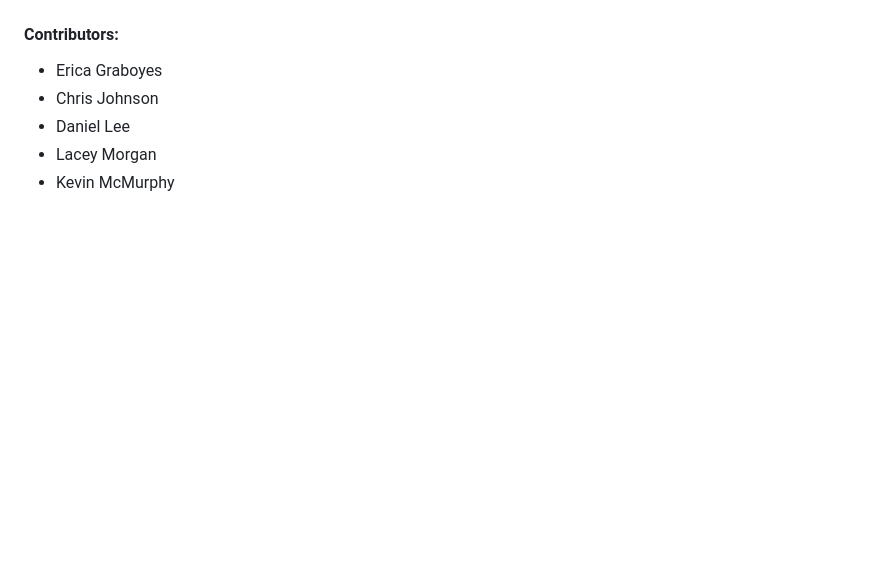
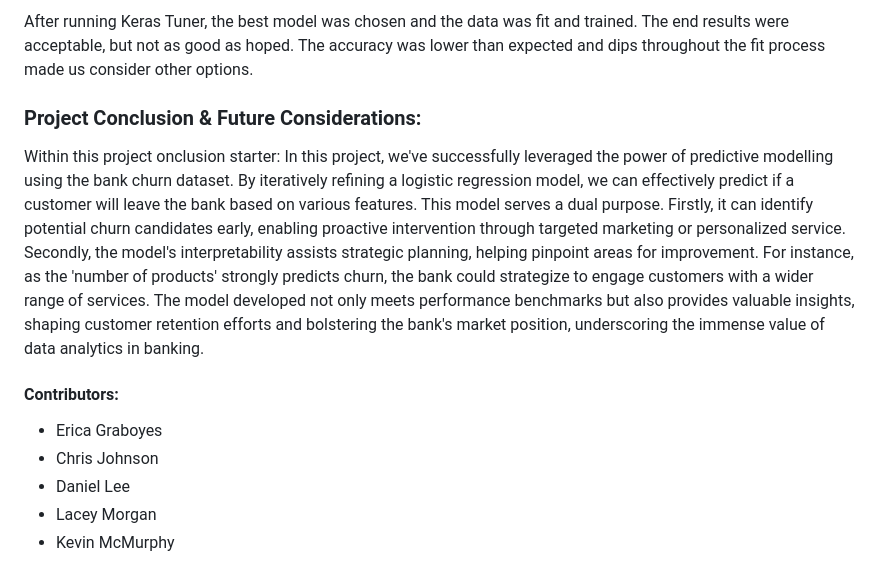
Before and after one commit to ericabgraboyes/project4_team1, a Markdown page: README.md, the part around one of its changes. Rendered like a GitHub page; blank space fills up the shorter version.

```diff
--- a/README.md
+++ b/README.md
@@ -34,3 +50,9 @@ The data_cleanse.ipynb notebook ingested the raw CSV file of bank churn customer
+After running Keras Tuner, the best model was chosen and the data was fit and trained. The end results were acceptable, but not as good as hoped. The accuracy was lower than expected and dips throughout the fit process made us consider other options.
+
+### Project Conclusion & Future Considerations:
+Within this project onclusion starter: In this project, we've successfully leveraged the power of predictive modelling using the bank churn dataset. By iteratively refining a logistic regression model, we can effectively predict if a customer will leave the bank based on various features.
+This model serves a dual purpose. Firstly, it can identify potential churn candidates early, enabling proactive intervention through targeted marketing or personalized service. Secondly, the model's interpretability assists strategic planning, helping pinpoint areas for improvement. For instance,  as the 'number of products' strongly predicts churn, the bank could strategize to engage customers with a wider range of services.
+The model developed not only meets performance benchmarks but also provides valuable insights, shaping customer retention efforts and bolstering the bank's market position, underscoring the immense value of data analytics in banking.
 
 #### Contributors:
 - Erica Graboyes
```
Also changed, not shown: other parts of README.md (+21 -5 lines).
